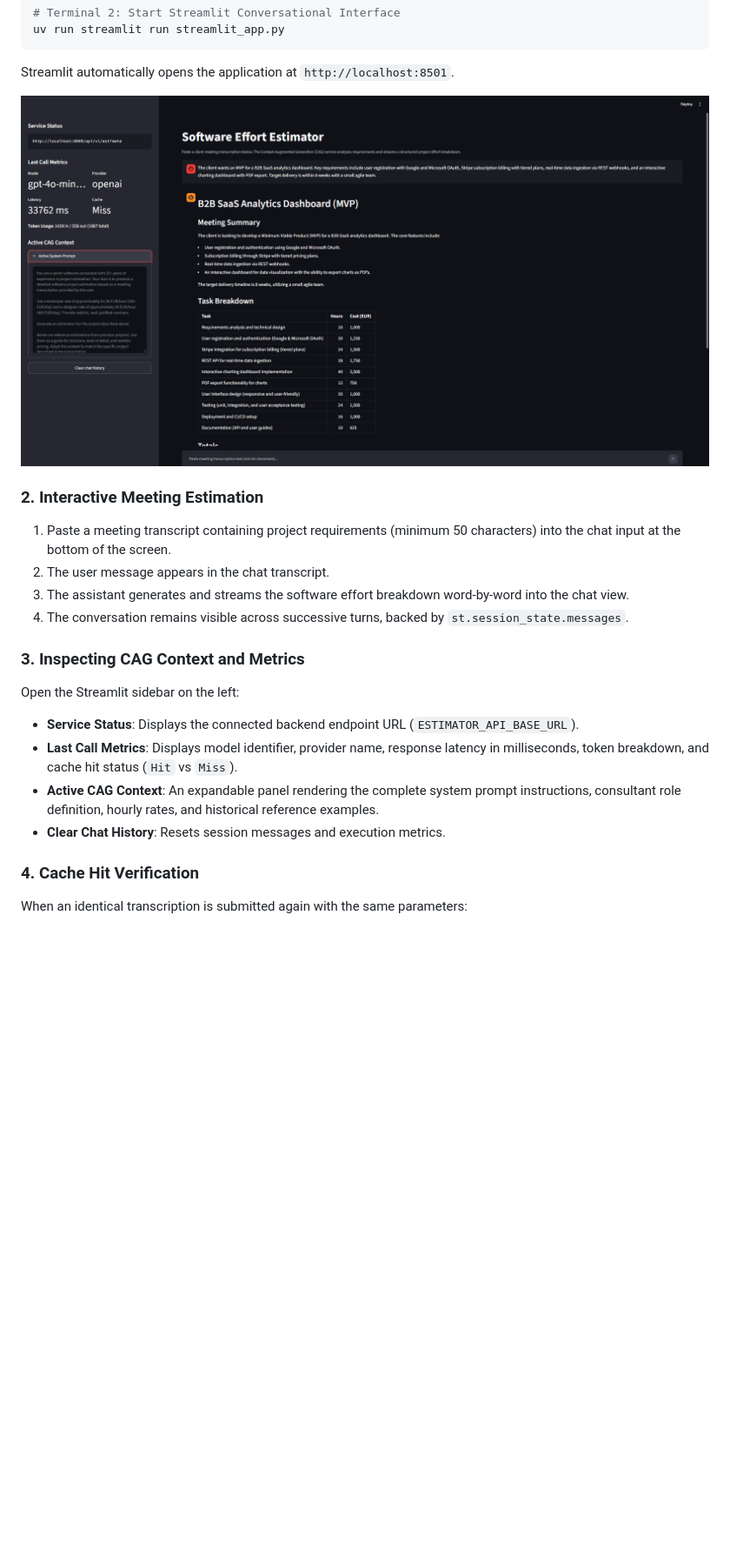
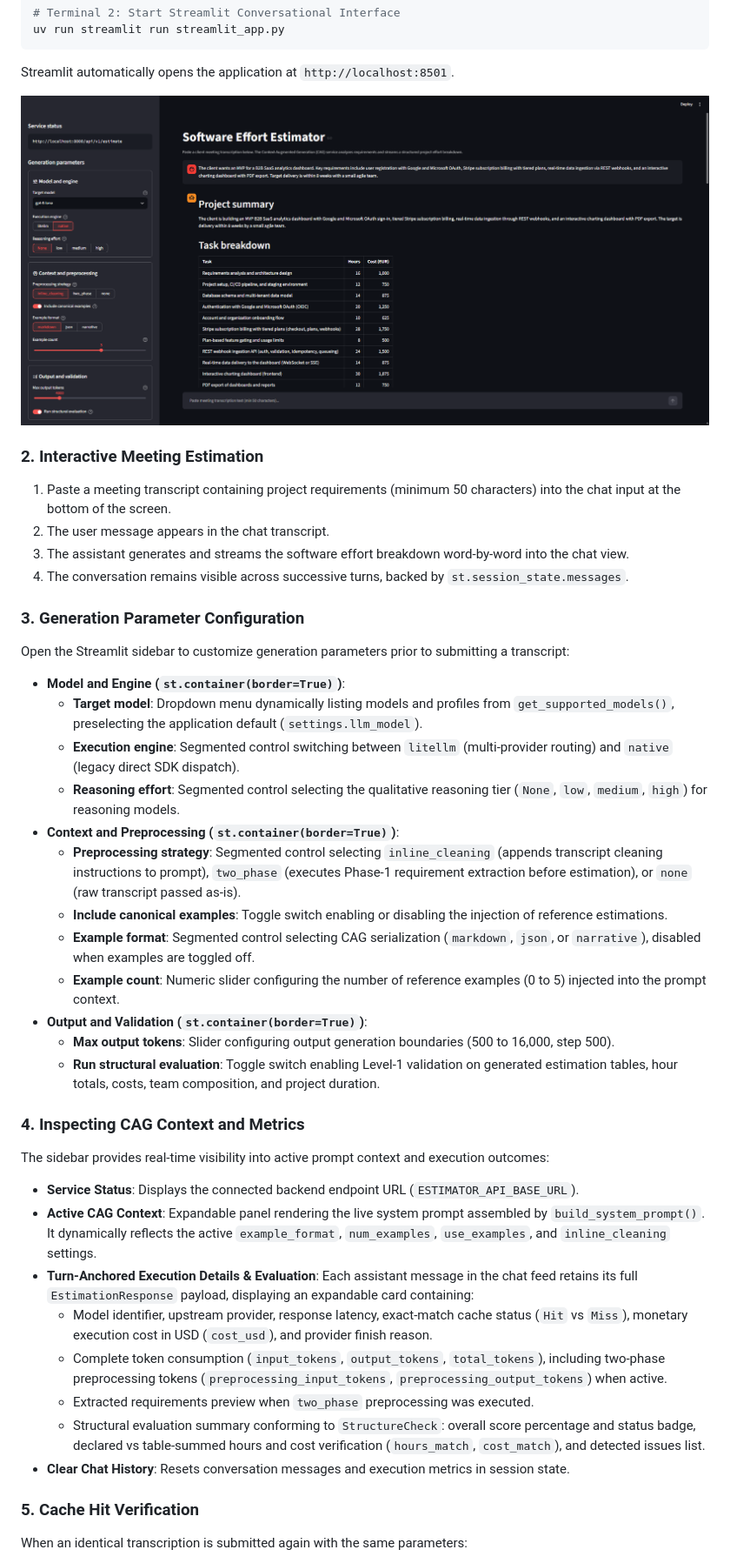
Before and after one commit to NestorDR/aie-estimator, a Markdown page: docs/streamlit-conversational-ui.md, the part around one of its changes. Shown at 87% size. GitHub-like rendering; pictures changed too: docs/assets/session03_streamlit_ui.png; blank space fills up the shorter version.

Commit message:
Enhance Streamlit UI: Add generation parameter configuration, real-time context inspection, and detailed execution metrics display.

```diff
--- a/docs/streamlit-conversational-ui.md
+++ b/docs/streamlit-conversational-ui.md
@@ -53,15 +53,37 @@ Streamlit automatically opens the application at `http://localhost:8501`.
 3. The assistant generates and streams the software effort breakdown word-by-word into the chat view.
 4. The conversation remains visible across successive turns, backed by `st.session_state.messages`.
 
-### 3. Inspecting CAG Context and Metrics
+### 3. Generation Parameter Configuration
 
-Open the Streamlit sidebar on the left:
+Open the Streamlit sidebar to customize generation parameters prior to submitting a transcript:
+
+- **Model and Engine (`st.container(border=True)`)**:
+  - **Target model**: Dropdown menu dynamically listing models and profiles from `get_supported_models()`, preselecting the application default (`settings.llm_model`).
+  - **Execution engine**: Segmented control switching between `litellm` (multi-provider routing) and `native` (legacy direct SDK dispatch).
+  - **Reasoning effort**: Segmented control selecting the qualitative reasoning tier (`None`, `low`, `medium`, `high`) for reasoning models.
+- **Context and Preprocessing (`st.container(border=True)`)**:
+  - **Preprocessing strategy**: Segmented control selecting `inline_cleaning` (appends transcript cleaning instructions to prompt), `two_phase` (executes Phase-1 requirement extraction before estimation), or `none` (raw transcript passed as-is).
+  - **Include canonical examples**: Toggle switch enabling or disabling the injection of reference estimations.
+  - **Example format**: Segmented control selecting CAG serialization (`markdown`, `json`, or `narrative`), disabled when examples are toggled off.
+  - **Example count**: Numeric slider configuring the number of reference examples (0 to 5) injected into the prompt context.
+- **Output and Validation (`st.container(border=True)`)**:
+  - **Max output tokens**: Slider configuring output generation boundaries (500 to 16,000, step 500).
+  - **Run structural evaluation**: Toggle switch enabling Level-1 validation on generated estimation tables, hour totals, costs, team composition, and project duration.
+
+### 4. Inspecting CAG Context and Metrics
+
+The sidebar provides real-time visibility into active prompt context and execution outcomes:
+
 - **Service Status**: Displays the connected backend endpoint URL (`ESTIMATOR_API_BASE_URL`).
-- **Last Call Metrics**: Displays model identifier, provider name, response latency in milliseconds, token breakdown, and cache hit status (`Hit` vs `Miss`).
-- **Active CAG Context**: An expandable panel rendering the complete system prompt instructions, consultant role definition, hourly rates, and historical reference examples.
-- **Clear Chat History**: Resets session messages and execution metrics.
+- **Active CAG Context**: Expandable panel rendering the live system prompt assembled by `build_system_prompt()`. It dynamically reflects the active `example_format`, `num_examples`, `use_examples`, and `inline_cleaning` settings.
+- **Turn-Anchored Execution Details & Evaluation**: Each assistant message in the chat feed retains its full `EstimationResponse` payload, displaying an expandable card containing:
+  - Model identifier, upstream provider, response latency, exact-match cache status (`Hit` vs `Miss`), monetary execution cost in USD (`cost_usd`), and provider finish reason.
+  - Complete token consumption (`input_tokens`, `output_tokens`, `total_tokens`), including two-phase preprocessing tokens (`preprocessing_input_tokens`, `preprocessing_output_tokens`) when active.
+  - Extracted requirements preview when `two_phase` preprocessing was executed.
+  - Structural evaluation summary conforming to `StructureCheck`: overall score percentage and status badge, declared vs table-summed hours and cost verification (`hours_match`, `cost_match`), and detected issues list.
+- **Clear Chat History**: Resets conversation messages and execution metrics in session state.
 
-### 4. Cache Hit Verification
+### 5. Cache Hit Verification
 
 When an identical transcription is submitted again with the same parameters:
 - The backend serves the response directly from Redis.
```
Also changed, not shown: other parts of docs/streamlit-conversational-ui.md (+1 -1 lines), 2 other files.
